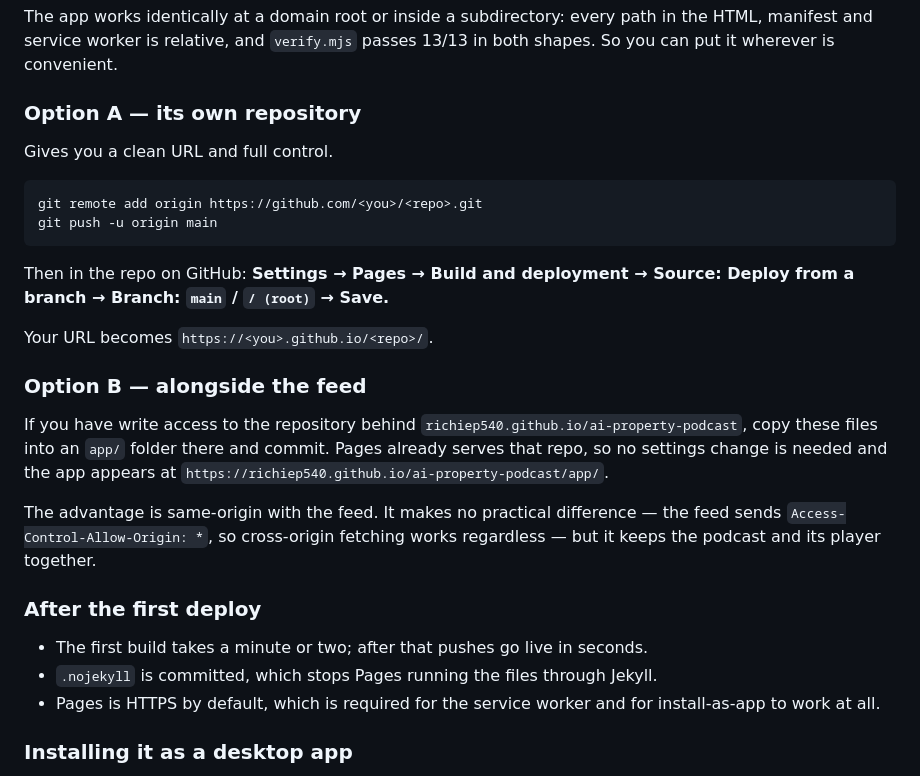
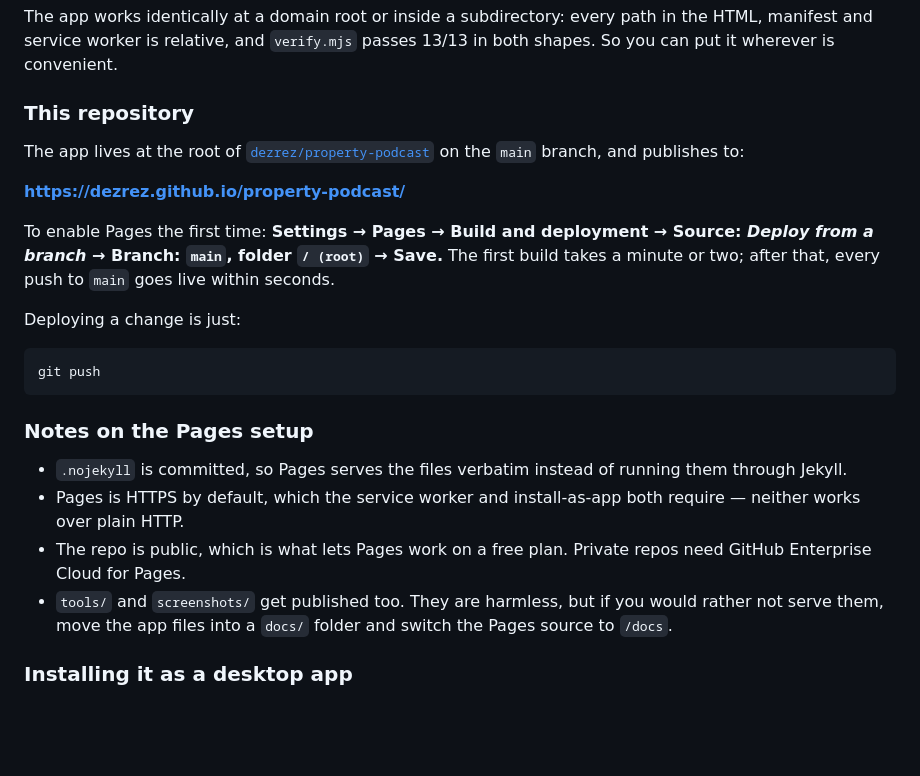
Before and after one commit to dezrez/property-podcast, a Markdown page: README.md, the part around the change. Rendered like a GitHub page; blank space fills up the shorter version.

Commit message:
Point deployment docs at dezrez/property-podcast
Replace the placeholder hosting options with the actual repository and its
Pages URL, https://dezrez.github.io/property-podcast/.

````diff
--- a/README.md
+++ b/README.md
@@ -140,38 +140,36 @@ The app works identically at a domain root or inside a subdirectory: every path
 in the HTML, manifest and service worker is relative, and `verify.mjs` passes
 13/13 in both shapes. So you can put it wherever is convenient.
 
-### Option A — its own repository
+### This repository
 
-Gives you a clean URL and full control.
+The app lives at the root of
+[`dezrez/property-podcast`](https://github.com/dezrez/property-podcast) on the
+`main` branch, and publishes to:
+
+**<https://dezrez.github.io/property-podcast/>**
+
+To enable Pages the first time: **Settings → Pages → Build and deployment →
+Source: _Deploy from a branch_ → Branch: `main`, folder `/ (root)` → Save.**
+The first build takes a minute or two; after that, every push to `main` goes
+live within seconds.
+
+Deploying a change is just:
 
 ```bash
-git remote add origin https://github.com/<you>/<repo>.git
-git push -u origin main
+git push
 ```
 
-Then in the repo on GitHub: **Settings → Pages → Build and deployment → Source:
-Deploy from a branch → Branch: `main` / `/ (root)` → Save.**
+### Notes on the Pages setup
 
-Your URL becomes `https://<you>.github.io/<repo>/`.
-
-### Option B — alongside the feed
-
-If you have write access to the repository behind
-`richiep540.github.io/ai-property-podcast`, copy these files into an `app/`
-folder there and commit. Pages already serves that repo, so no settings change
-is needed and the app appears at
-`https://richiep540.github.io/ai-property-podcast/app/`.
-
-The advantage is same-origin with the feed. It makes no practical difference —
-the feed sends `Access-Control-Allow-Origin: *`, so cross-origin fetching works
-regardless — but it keeps the podcast and its player together.
-
-### After the first deploy
-
-- The first build takes a minute or two; after that pushes go live in seconds.
-- `.nojekyll` is committed, which stops Pages running the files through Jekyll.
-- Pages is HTTPS by default, which is required for the service worker and for
-  install-as-app to work at all.
+- `.nojekyll` is committed, so Pages serves the files verbatim instead of
+  running them through Jekyll.
+- Pages is HTTPS by default, which the service worker and install-as-app both
+  require — neither works over plain HTTP.
+- The repo is public, which is what lets Pages work on a free plan. Private
+  repos need GitHub Enterprise Cloud for Pages.
+- `tools/` and `screenshots/` get published too. They are harmless, but if you
+  would rather not serve them, move the app files into a `docs/` folder and
+  switch the Pages source to `/docs`.
 
 ### Installing it as a desktop app
 
````
